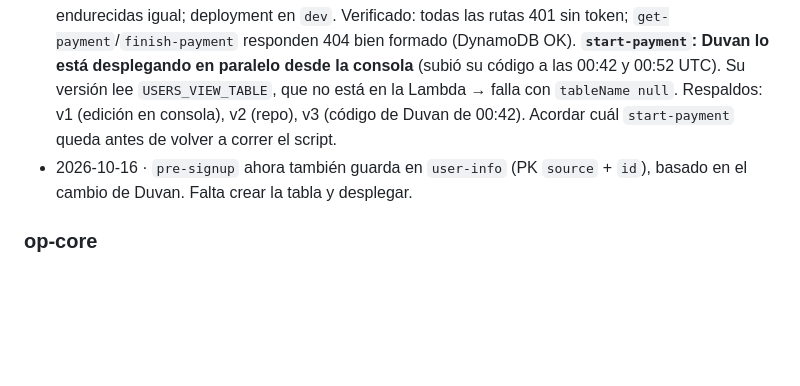
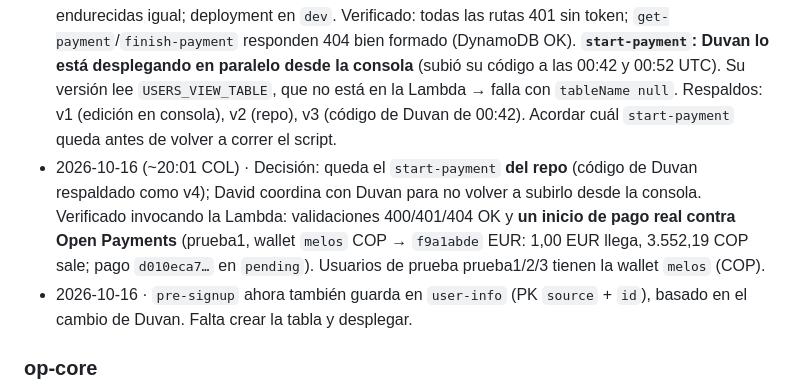
Before and after one commit to Galactic-AIMA/interledger-natillera-sinfronteras-frontend, a Markdown page: MEMORY.md, the part around the change. Rendered like a GitHub page; blank space fills up the shorter version.

Commit message:
docs: start-payment del repo desplegado y primer inicio de pago real verificado
Co-Authored-By: Claude Opus 5.5 <noreply@anthropic.com>

```diff
--- a/MEMORY.md
+++ b/MEMORY.md
@@ -138,6 +138,11 @@ Decisiones técnicas aún sin tomar:
   00:42 y 00:52 UTC). Su versión lee `USERS_VIEW_TABLE`, que no está en la Lambda → falla con
   `tableName null`. Respaldos: v1 (edición en consola), v2 (repo), v3 (código de Duvan de 00:42).
   Acordar cuál `start-payment` queda antes de volver a correr el script.
+- 2026-10-16 (~20:01 COL) · Decisión: queda el `start-payment` **del repo** (código de Duvan
+  respaldado como v4); David coordina con Duvan para no volver a subirlo desde la consola.
+  Verificado invocando la Lambda: validaciones 400/401/404 OK y **un inicio de pago real contra
+  Open Payments** (prueba1, wallet `melos` COP → `f9a1abde` EUR: 1,00 EUR llega, 3.552,19 COP sale;
+  pago `d010eca7…` en `pending`). Usuarios de prueba prueba1/2/3 tienen la wallet `melos` (COP).
 - 2026-10-16 · `pre-signup` ahora también guarda en `user-info` (PK `source` + `id`), basado en el
   cambio de Duvan. Falta crear la tabla y desplegar.
 
```
Also changed, not shown: prompts/backend-infra-claude-code-2026-10-16.md (+3 -0 lines).
